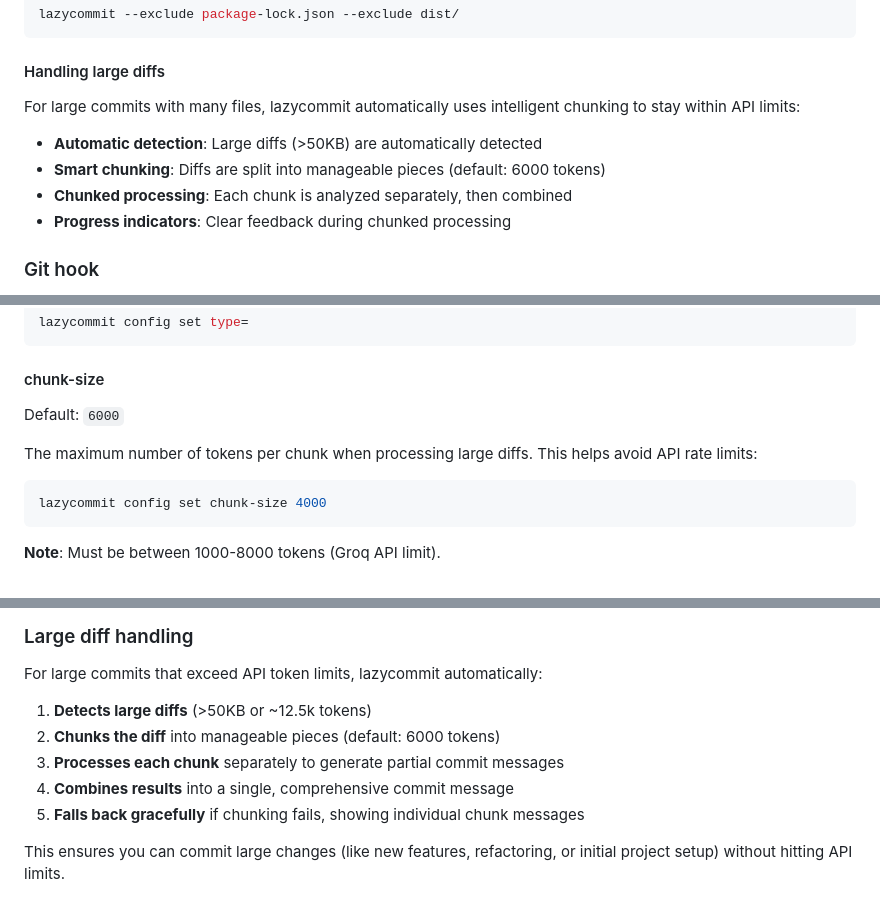
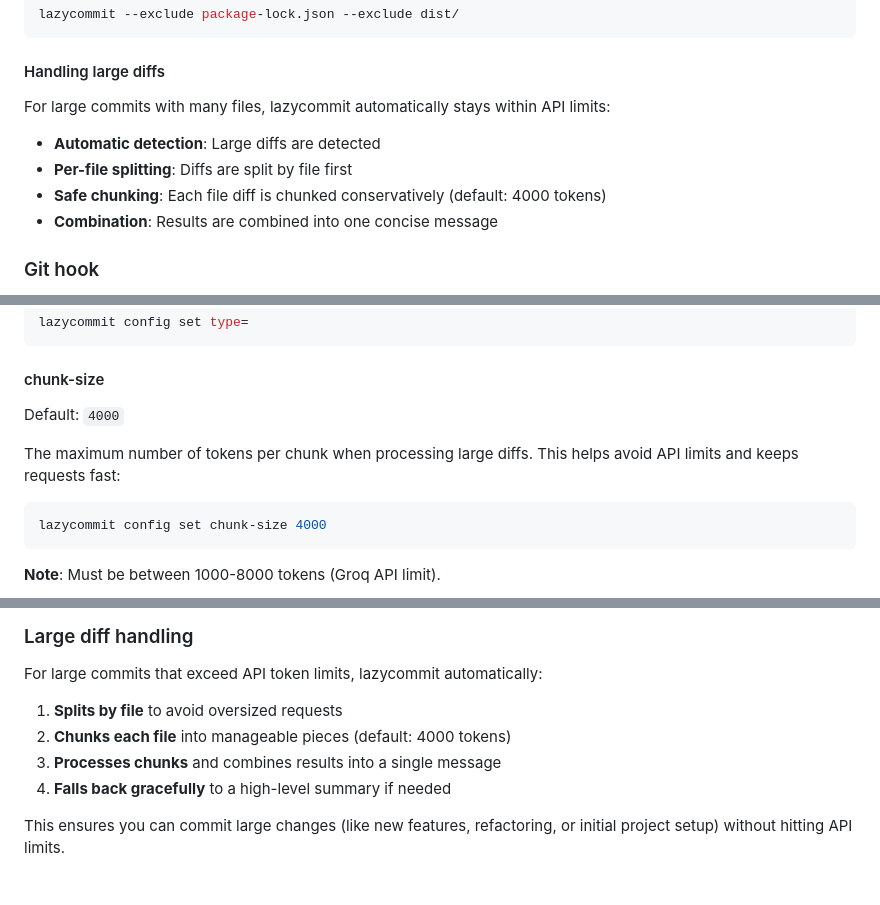
Before and after one commit to RaihanOcean/lazycommit, a Markdown page: README.md, 3 parts joined by grey strips. Rendered like a GitHub page.

Commit message:
docs: Clarify large diff handling and defaults

````diff
--- a/README.md
+++ b/README.md
@@ -97,12 +97,12 @@ lazycommit --exclude package-lock.json --exclude dist/
 
 #### Handling large diffs
 
-For large commits with many files, lazycommit automatically uses intelligent chunking to stay within API limits:
+For large commits with many files, lazycommit automatically stays within API limits:
 
-- **Automatic detection**: Large diffs (>50KB) are automatically detected
-- **Smart chunking**: Diffs are split into manageable pieces (default: 6000 tokens)
-- **Chunked processing**: Each chunk is analyzed separately, then combined
-- **Progress indicators**: Clear feedback during chunked processing
+- **Automatic detection**: Large diffs are detected
+- **Per-file splitting**: Diffs are split by file first
+- **Safe chunking**: Each file diff is chunked conservatively (default: 4000 tokens)
+- **Combination**: Results are combined into one concise message
 
 ### Git hook
 
@@ -255,9 +255,9 @@ lazycommit config set type=
 
 #### chunk-size
 
-Default: `6000`
+Default: `4000`
 
-The maximum number of tokens per chunk when processing large diffs. This helps avoid API rate limits:
+The maximum number of tokens per chunk when processing large diffs. This helps avoid API limits and keeps requests fast:
 
 ```sh
 lazycommit config set chunk-size 4000
@@ -275,11 +275,10 @@ The tool uses Groq's fast inference API to provide quick and accurate commit mes
 
 For large commits that exceed API token limits, lazycommit automatically:
 
-1. **Detects large diffs** (>50KB or ~12.5k tokens)
-2. **Chunks the diff** into manageable pieces (default: 6000 tokens)
-3. **Processes each chunk** separately to generate partial commit messages
-4. **Combines results** into a single, comprehensive commit message
-5. **Falls back gracefully** if chunking fails, showing individual chunk messages
+1. **Splits by file** to avoid oversized requests
+2. **Chunks each file** into manageable pieces (default: 4000 tokens)
+3. **Processes chunks** and combines results into a single message
+4. **Falls back gracefully** to a high-level summary if needed
 
 This ensures you can commit large changes (like new features, refactoring, or initial project setup) without hitting API limits.
 
````
Also changed, not shown: other parts of README.md (+1 -1 lines).
